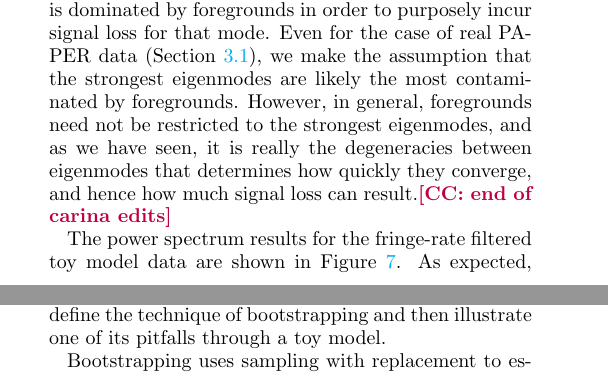
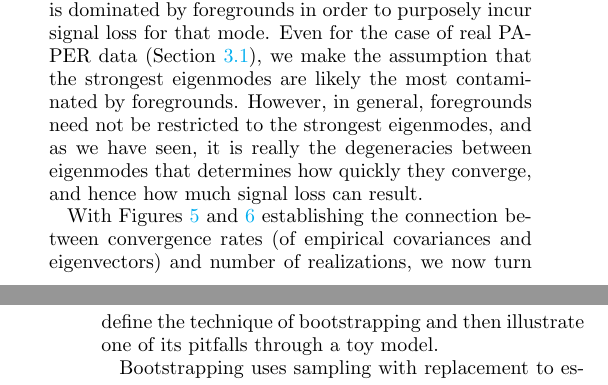
Before and after one commit to carinacheng/PAPERMethods_paper, a LaTeX paper (PAPER.tex): two parts of the columns of pages 8 and 10 of 36 before the commit and two parts of the columns of pages 8 and 11 of 36 after it, joined at a grey line, cut so that both start at the same text. Compiled offline with pdfLaTeX.

Commit message:
added transition back to FRF toy model

```diff
--- a/PAPER.tex
+++ b/PAPER.tex
@@ -582,7 +582,7 @@ where $N_{f}$ is the number of frequencies ($20$) in the mock data. The eigenmod
 
 In general, computing an empirical covariance from a finite ensemble average means that the empirical eigenmodes have sample variances. When there are many similarly-shaped eigenmodes (i.e. modes $1$-$19$), this sample variance can lead to degeneracies between modes, where some modes are swapping with others and fluctuating about. In other words, it takes more realizations in order to sort out the degeneracies and approach the true eigenmodes. However, an eigenmode that differs substantially from the others (i.e. mode $0$, or the foreground mode), can more easily converge to its true shape because the sample variance isn't large enough for it to be mistaken for a different mode (i.e. it can decouple from the other modes more easily). Another way of thinking about this, is that for the case of a completely flat eigenspectrum (all equal eigenvalues), any linear combination of eigenvectors is allowed, and hence convergence is very difficult. The more color, or steepness, given to an eigenspectrum, the easier it is for the eigenmodes to de-couple and approach their true ones.
 
-While the connection between the rate of convergence of an empirical eigenvector with the steepness of an eigenspectrum is interesting, it is also important to note that regardless of convergence rate, any mode that is coupled to the data is susceptible to signal loss. In the toy models throughout Section \ref{sec:SiglossOverview}, we exploit the fact that the strongest eigenmode (highest eigenvalue mode) is dominated by foregrounds in order to purposely incur signal loss for that mode. Even for the case of real PAPER data (Section \ref{sec:Sigloss}), we make the assumption that the strongest eigenmodes are likely the most contaminated by foregrounds. However, in general, foregrounds need not be restricted to the strongest eigenmodes, and as we have seen, it is really the degeneracies between eigenmodes that determines how quickly they converge, and hence how much signal loss can result.\cc{end of carina edits}
+While the connection between the rate of convergence of an empirical eigenvector with the steepness of an eigenspectrum is interesting, it is also important to note that regardless of convergence rate, any mode that is coupled to the data is susceptible to signal loss. In the toy models throughout Section \ref{sec:SiglossOverview}, we exploit the fact that the strongest eigenmode (highest eigenvalue mode) is dominated by foregrounds in order to purposely incur signal loss for that mode. Even for the case of real PAPER data (Section \ref{sec:Sigloss}), we make the assumption that the strongest eigenmodes are likely the most contaminated by foregrounds. However, in general, foregrounds need not be restricted to the strongest eigenmodes, and as we have seen, it is really the degeneracies between eigenmodes that determines how quickly they converge, and hence how much signal loss can result.
 
 %One sees that the highest-valued eigenmodes converge to their true eigenvectors more quickly. With only a small number of realizations, these empirically estimated modes already retain little correlation with the specific realizations of data that were used to form the empirical covariance. As we will see in the next section, using only these eigenmodes, which are less coupled to data realizations, minimizes signal loss. In contrast, the lower-valued eigenmodes retain more memory of the data realizations, which leads to correlations that induce signal loss.
 % JEA - this is redundant
@@ -628,8 +628,8 @@ computed from the data. There is a larger amount of signal loss than for the non
 \end{figure}
 
 
-The power spectrum results for the fringe-rate filtered toy model data are shown in Figure \ref{fig:toy_sigloss7}. As
-expected, there is a much larger amount of signal loss for this time-averaged dataset since we do a worse job estimating the true covariance. In addition, as a result of having fewer independent samples, we obtain an estimate with more scatter. This is evident by noticing that the
+With Figures \ref{fig:toy_sigloss16} and \ref{fig:toy_sigloss17} establishing the connection between convergence rates (of empirical covariances and eigenvectors) and number of realizations, we now turn back to our fringe-rate filtered toy model. \cc{end of carina edits}The power spectrum results for this model are shown in Figure \ref{fig:toy_sigloss7}, and as
+expected there is a much larger amount of signal loss for this time-averaged dataset since we do a worse job estimating the true covariance. In addition, as a result of having fewer independent samples, we obtain an estimate with more scatter. This is evident by noticing that the
 green curve in Figure \ref{fig:toy_sigloss7} fails to trace the shape of the uniform-weighted EoR power spectrum.
 
 Using our toy model, we have seen that a sensitivity-driven analysis technique like fringe-rate filtering has trade-offs of signal
```
Also changed, not shown: PAPER.pdf.
